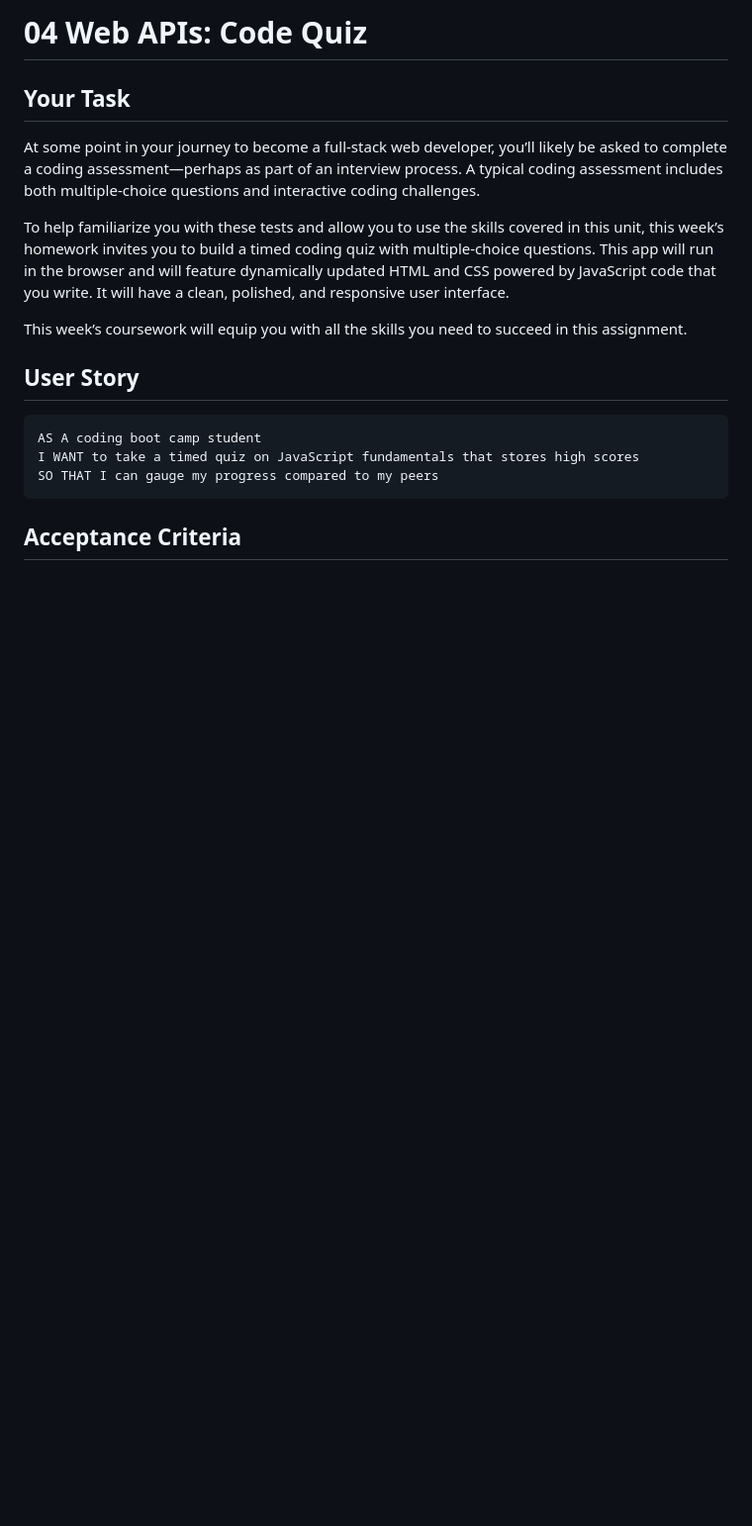
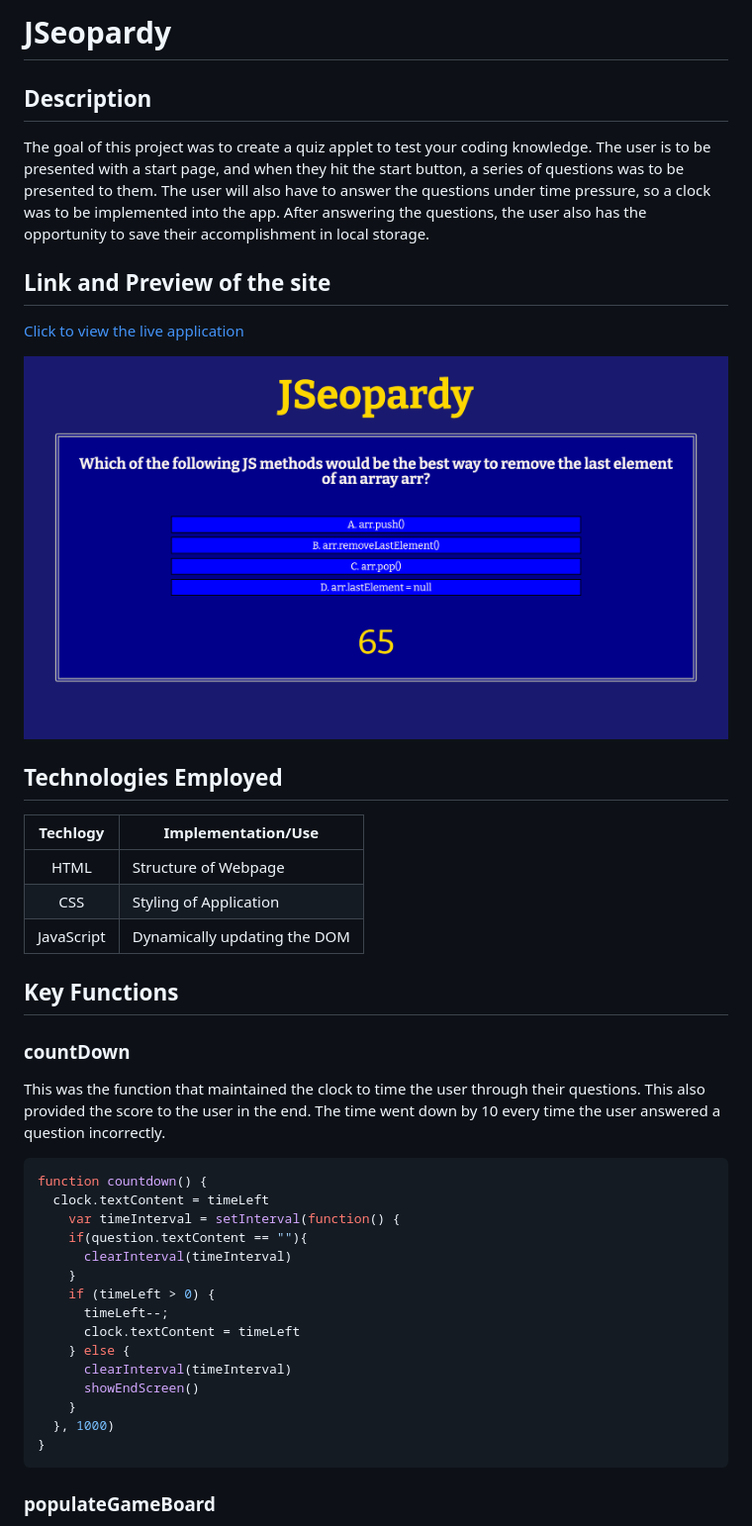
Before and after one commit to sharkby7e/jSeopardy, a Markdown page: README.md, the part around the change printed below. Shown: that part at 99% size. Drawn GitHub-style; pictures changed too: assets/img/sitePreview.png (added); blank space fills up the shorter version.

````diff
--- a/README.md
+++ b/README.md
@@ -1,20 +1,49 @@
-# 04 Web APIs: Code Quiz
+# JSeopardy
 
-## Your Task
+## Description
+The goal of this project was to create a quiz applet to test your coding knowledge. The user is to be presented with a start page,
+and when they hit the start button, a series of questions was to be presented to them. The user will also have to answer the questions
+under time pressure, so a clock was to be implemented into the app. After answering the questions, the user also has the opportunity to
+save their accomplishment in local storage.
 
-At some point in your journey to become a full-stack web developer, you’ll likely be asked to complete a coding assessment&mdash;perhaps as part of an interview process. A typical coding assessment includes both multiple-choice questions and interactive coding challenges.
 
-To help familiarize you with these tests and allow you to use the skills covered in this unit, this week’s homework invites you to build a timed coding quiz with multiple-choice questions. This app will run in the browser and will feature dynamically updated HTML and CSS powered by JavaScript code that you write. It will have a clean, polished, and responsive user interface.
+## Link and Preview of the site
 
-This week’s coursework will equip you with all the skills you need to succeed in this assignment.
+[Click to view the live application](https://sharkby7e.github.io/JSeopardy/)
 
-## User Story
+![Preview of JSeopardy](./assets/img/sitePreview.png)
 
-```
-AS A coding boot camp student
-I WANT to take a timed quiz on JavaScript fundamentals that stores high scores
-SO THAT I can gauge my progress compared to my peers
+## Technologies Employed
+
+| Techlogy   | Implementation/Use          |
+|:----------:|-----------------------------|
+|HTML        | Structure of Webpage        |
+|CSS         | Styling of Application      |
+|JavaScript  | Dynamically updating the DOM|
+
+## Key Functions
+
+### countDown
+
+This was the function that maintained the clock to time the user through their questions. This also provided the
+score to the user in the end. The time went down by 10 every time the user answered a question incorrectly.
+```javascript
+function countdown() {
+  clock.textContent = timeLeft
+    var timeInterval = setInterval(function() {
+    if(question.textContent == ""){
+      clearInterval(timeInterval)
+    }
+    if (timeLeft > 0) {
+      timeLeft--;
+      clock.textContent = timeLeft
+    } else {
+      clearInterval(timeInterval)
+      showEndScreen()
+    }
+  }, 1000)
+}
 ```
 
-## Acceptance Criteria
+### populateGameBoard
 
````
Also changed, not shown: other parts of README.md (+31 -68 lines), 4 other files.
